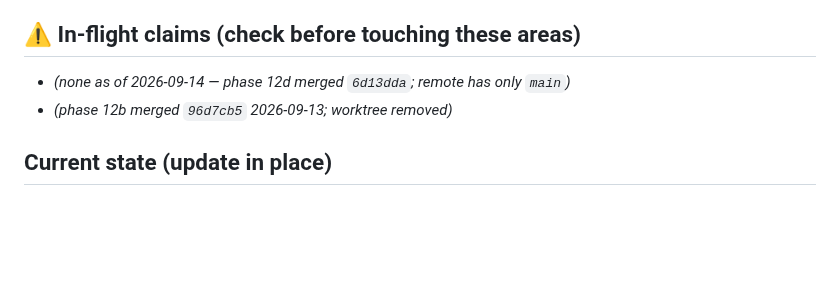
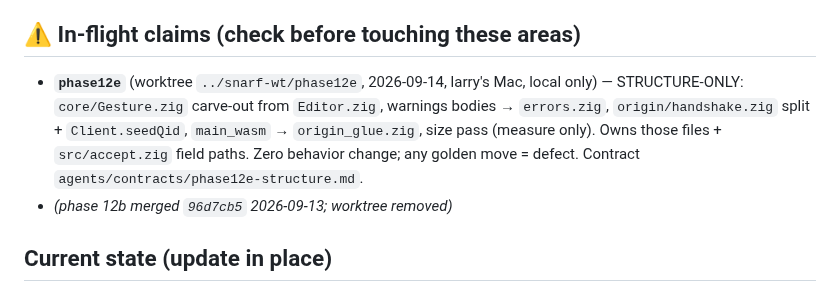
Before and after one commit to larryr/snarf, a Markdown page: agents/HANDOFF.md, the part around the change. Rendered like a GitHub page; blank space fills up the shorter version.

Commit message:
handoff: phase12e claim (structure-only wave)

```diff
--- a/agents/HANDOFF.md
+++ b/agents/HANDOFF.md
@@ -6,7 +6,11 @@ authorization for this file only). Prune freely — git keeps history.
 
 ## ⚠ In-flight claims (check before touching these areas)
 
-- *(none as of 2026-09-14 — phase 12d merged `6d13dda`; remote has only `main`)*
+- **`phase12e`** (worktree `../snarf-wt/phase12e`, 2026-09-14, larry's Mac, local only) —
+  STRUCTURE-ONLY: `core/Gesture.zig` carve-out from `Editor.zig`, warnings bodies →
+  `errors.zig`, `origin/handshake.zig` split + `Client.seedQid`, `main_wasm` → `origin_glue.zig`,
+  size pass (measure only). Owns those files + `src/accept.zig` field paths. Zero behavior
+  change; any golden move = defect. Contract `agents/contracts/phase12e-structure.md`.
 - *(phase 12b merged `96d7cb5` 2026-09-13; worktree removed)*
 
 ## Current state (update in place)
```
